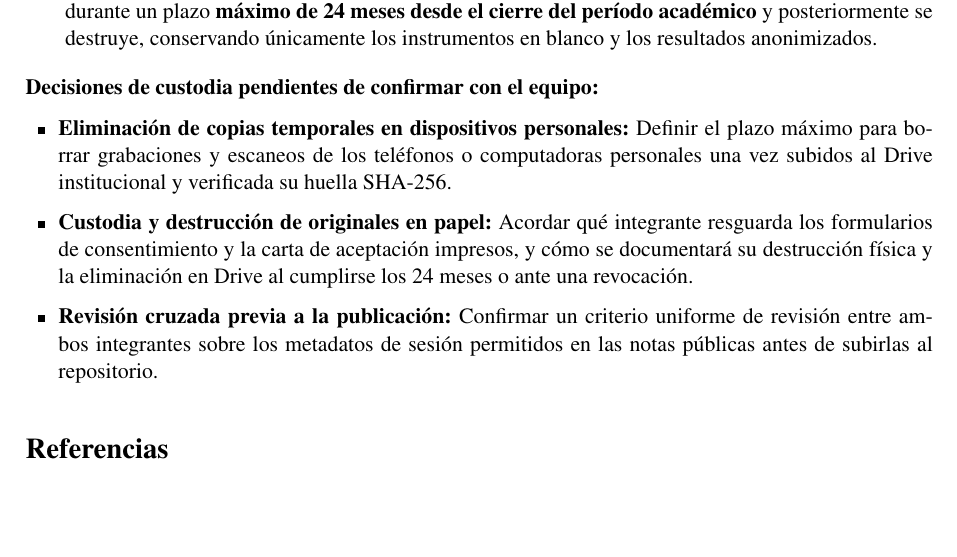
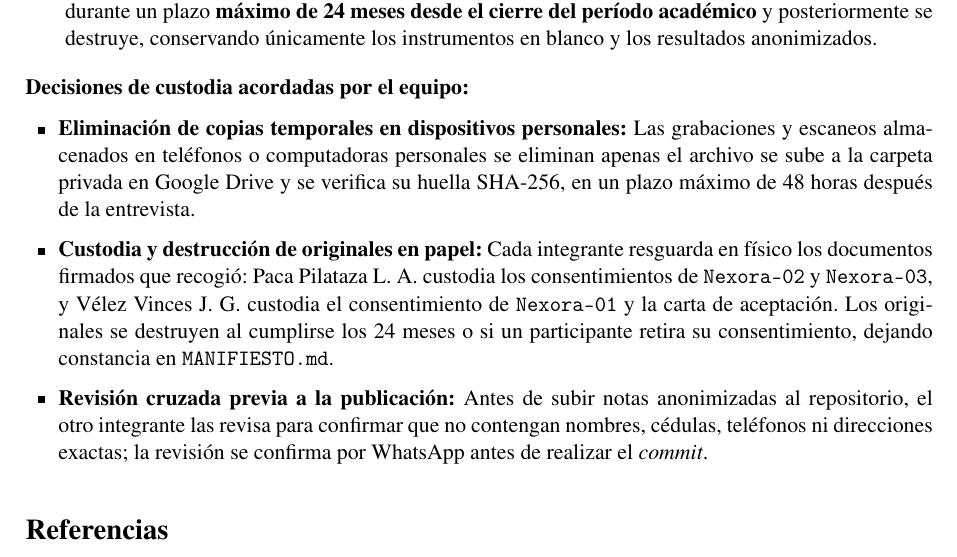
Before and after one commit to jvelezv10-glitch/ISR401-PV, a LaTeX document (PFC/E1/main.tex): part of page 13 of 13, cut so that both start at the same text, the shorter picture padded with empty space. Compiled offline with pdfLaTeX.

Commit message:
dosc : Actualizada sección F con acuerdos de custodia del equipo

```diff
--- a/PFC/E1/main.tex
+++ b/PFC/E1/main.tex
@@ -416,11 +416,11 @@ El tratamiento de datos de los participantes durante el levantamiento de requisi
     \item \textbf{Retiro del consentimiento y eliminaci\'on del material identificable:} Conforme a las secciones 5, 6 y 9 del consentimiento informado, el participante puede retirarse en cualquier momento entregando el desprendible de revocaci\'on o escribiendo a los correos institucionales del equipo (\texttt{lpacap@uteq.edu.ec}, \texttt{jvelezv10@uteq.edu.ec}). Ante una solicitud de retiro, se eliminan del Drive privado todos sus archivos identificables (formulario firmado, grabaciones y fotograf\'ias) y, si lo solicita y a\'un no se integraron de forma irreversible en resultados agregados, tambi\'en sus notas anonimizadas del repositorio. Con o sin retiro previo, todo el material identificable se conserva durante un plazo \textbf{m\'aximo de 24 meses desde el cierre del per\'iodo acad\'emico} y posteriormente se destruye, conservando \'unicamente los instrumentos en blanco y los resultados anonimizados.
 \end{enumerate}
 
-\textbf{Decisiones de custodia pendientes de confirmar con el equipo:}
+\textbf{Decisiones de custodia acordadas por el equipo:}
 \begin{itemize}[leftmargin=1.5em, itemsep=2pt, topsep=2pt]
-    \item \textbf{Eliminaci\'on de copias temporales en dispositivos personales:} Definir el plazo m\'aximo para borrar grabaciones y escaneos de los tel\'efonos o computadoras personales una vez subidos al Drive institucional y verificada su huella SHA-256.
-    \item \textbf{Custodia y destrucci\'on de originales en papel:} Acordar qu\'e integrante resguarda los formularios de consentimiento y la carta de aceptaci\'on impresos, y c\'omo se documentar\'a su destrucci\'on f\'isica y la eliminaci\'on en Drive al cumplirse los 24 meses o ante una revocaci\'on.
-    \item \textbf{Revisi\'on cruzada previa a la publicaci\'on:} Confirmar un criterio uniforme de revisi\'on entre ambos integrantes sobre los metadatos de sesi\'on permitidos en las notas p\'ublicas antes de subirlas al repositorio.
+    \item \textbf{Eliminaci\'on de copias temporales en dispositivos personales:} Las grabaciones y escaneos almacenados en tel\'efonos o computadoras personales se eliminan apenas el archivo se sube a la carpeta privada en Google Drive y se verifica su huella SHA-256, en un plazo m\'aximo de 48 horas despu\'es de la entrevista.
+    \item \textbf{Custodia y destrucci\'on de originales en papel:} Cada integrante resguarda en f\'isico los documentos firmados que recogi\'o: Paca Pilataza L. A. custodia los consentimientos de \texttt{Nexora-02} y \texttt{Nexora-03}, y V\'elez Vinces J. G. custodia el consentimiento de \texttt{Nexora-01} y la carta de aceptaci\'on. Los originales se destruyen al cumplirse los 24 meses o si un participante retira su consentimiento, dejando constancia en \texttt{MANIFIESTO.md}.
+    \item \textbf{Revisi\'on cruzada previa a la publicaci\'on:} Antes de subir notas anonimizadas al repositorio, el otro integrante las revisa para confirmar que no contengan nombres, c\'edulas, tel\'efonos ni direcciones exactas; la revisi\'on se confirma por WhatsApp antes de realizar el \textit{commit}.
 \end{itemize}
 
 % ==================== REFERENCIAS ====================
```
Also changed, not shown: PFC/E1/main.pdf.
